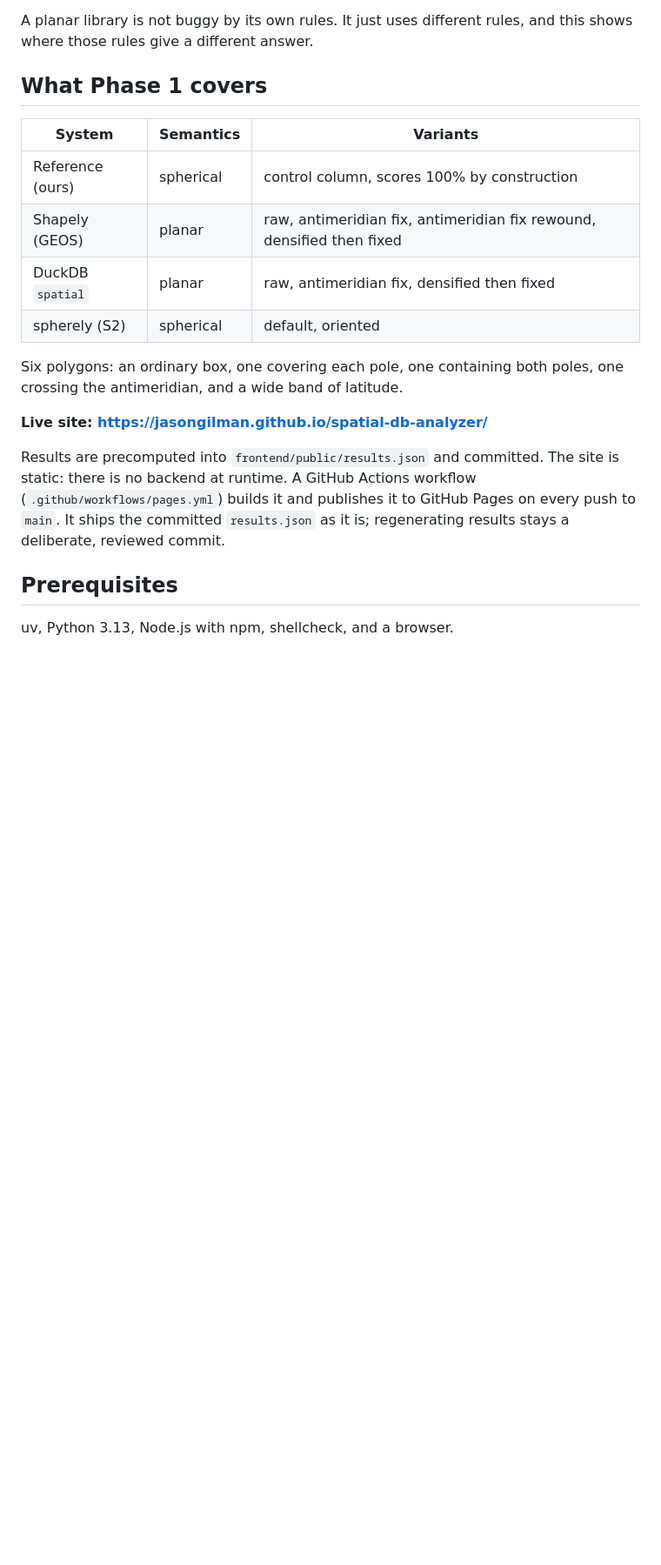
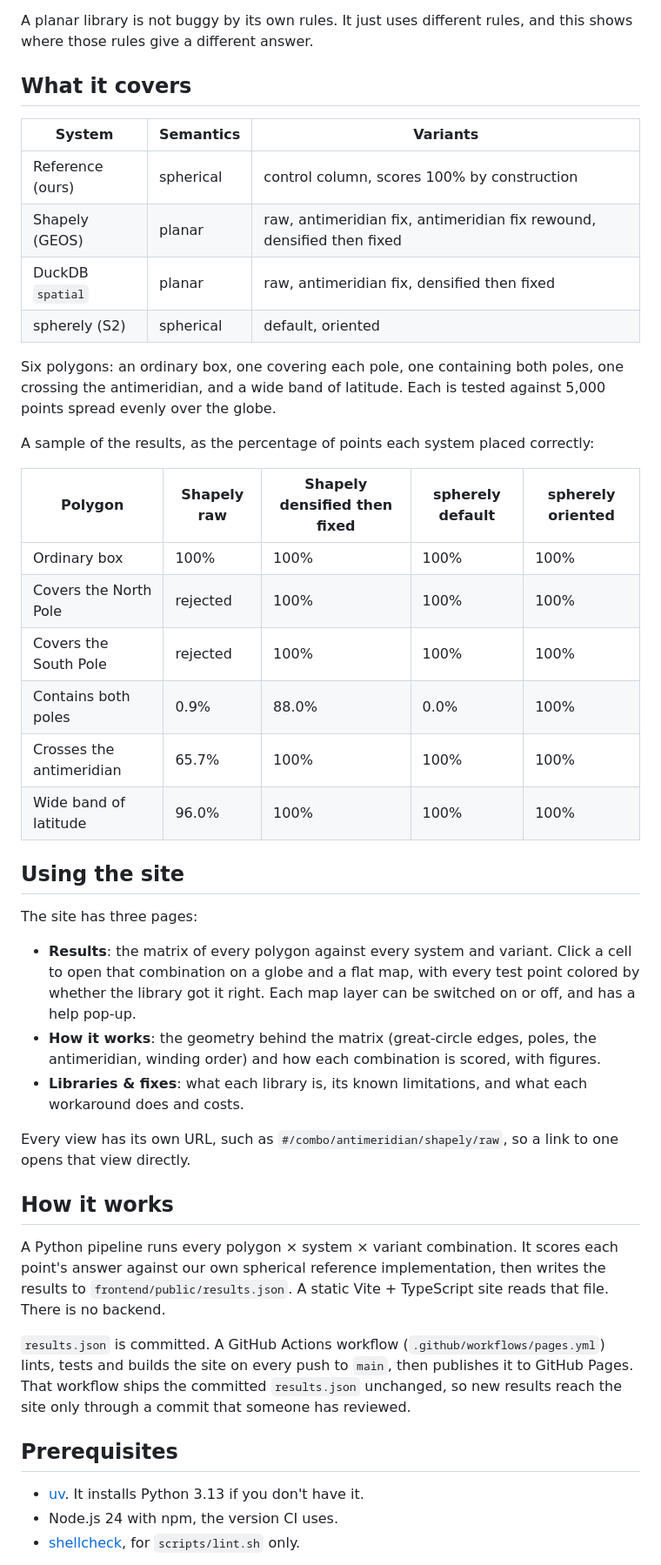
Before and after one commit to jasongilman/spatial-db-analyzer, a Markdown page: README.md, the part around one of its changes. Shown at 87% size. Rendered like a GitHub page; blank space fills up the shorter version.

```diff
--- a/README.md
+++ b/README.md
@@ -17,7 +19,7 @@ with its usual workaround applied, and the site makes each workaround's tradeoff
 A planar library is not buggy by its own rules. It just uses different rules, and this shows
 where those rules give a different answer.
 
-## What Phase 1 covers
+## What it covers
 
 | System | Semantics | Variants |
 |---|---|---|
@@ -27,16 +29,50 @@ where those rules give a different answer.
 | spherely (S2) | spherical | default, oriented |
 
 Six polygons: an ordinary box, one covering each pole, one containing both poles, one crossing
-the antimeridian, and a wide band of latitude.
+the antimeridian, and a wide band of latitude. Each is tested against 5,000 points spread evenly
+over the globe.
 
-**Live site: <https://jasongilman.github.io/spatial-db-analyzer/>**
+A sample of the results, as the percentage of points each system placed correctly:
 
-Results are precomputed into `frontend/public/results.json` and committed. The site is static:
-there is no backend at runtime. A GitHub Actions workflow (`.github/workflows/pages.yml`) builds
-it and publishes it to GitHub Pages on every push to `main`. It ships the committed
-`results.json` as it is; regenerating results stays a deliberate, reviewed commit.
+| Polygon | Shapely raw | Shapely densified then fixed | spherely default | spherely oriented |
+|---|---|---|---|---|
+| Ordinary box | 100% | 100% | 100% | 100% |
+| Covers the North Pole | rejected | 100% | 100% | 100% |
+| Covers the South Pole | rejected | 100% | 100% | 100% |
+| Contains both poles | 0.9% | 88.0% | 0.0% | 100% |
+| Crosses the antimeridian | 65.7% | 100% | 100% | 100% |
+| Wide band of latitude | 96.0% | 100% | 100% | 100% |
+
+## Using the site
+
+The site has three pages:
+
+- **Results**: the matrix of every polygon against every system and variant. Click a cell to
+  open that combination on a globe and a flat map, with every test point colored by whether the
+  library got it right. Each map layer can be switched on or off, and has a help pop-up.
+- **How it works**: the geometry behind the matrix (great-circle edges, poles, the antimeridian,
+  winding order) and how each combination is scored, with figures.
+- **Libraries & fixes**: what each library is, its known limitations, and what each workaround
+  does and costs.
+
+Every view has its own URL, such as `#/combo/antimeridian/shapely/raw`, so a link to one
+opens that view directly.
+
+## How it works
+
+A Python pipeline runs every polygon × system × variant combination. It scores each point's
+answer against our own spherical reference implementation, then writes the results to
+`frontend/public/results.json`. A static Vite + TypeScript site reads that file. There is no
+backend.
+
+`results.json` is committed. A GitHub Actions workflow (`.github/workflows/pages.yml`) lints,
+tests and builds the site on every push to `main`, then publishes it to GitHub Pages. That
+workflow ships the committed `results.json` unchanged, so new results reach the site only
+through a commit that someone has reviewed.
 
 ## Prerequisites
 
-uv, Python 3.13, Node.js with npm, shellcheck, and a browser.
+- [uv](https://docs.astral.sh/uv/). It installs Python 3.13 if you don't have it.
+- Node.js 24 with npm, the version CI uses.
+- [shellcheck](https://www.shellcheck.net/), for `scripts/lint.sh` only.
 
```
Also changed, not shown: other parts of README.md (+80 -46 lines), CLAUDE.md (+23 -7 lines).
